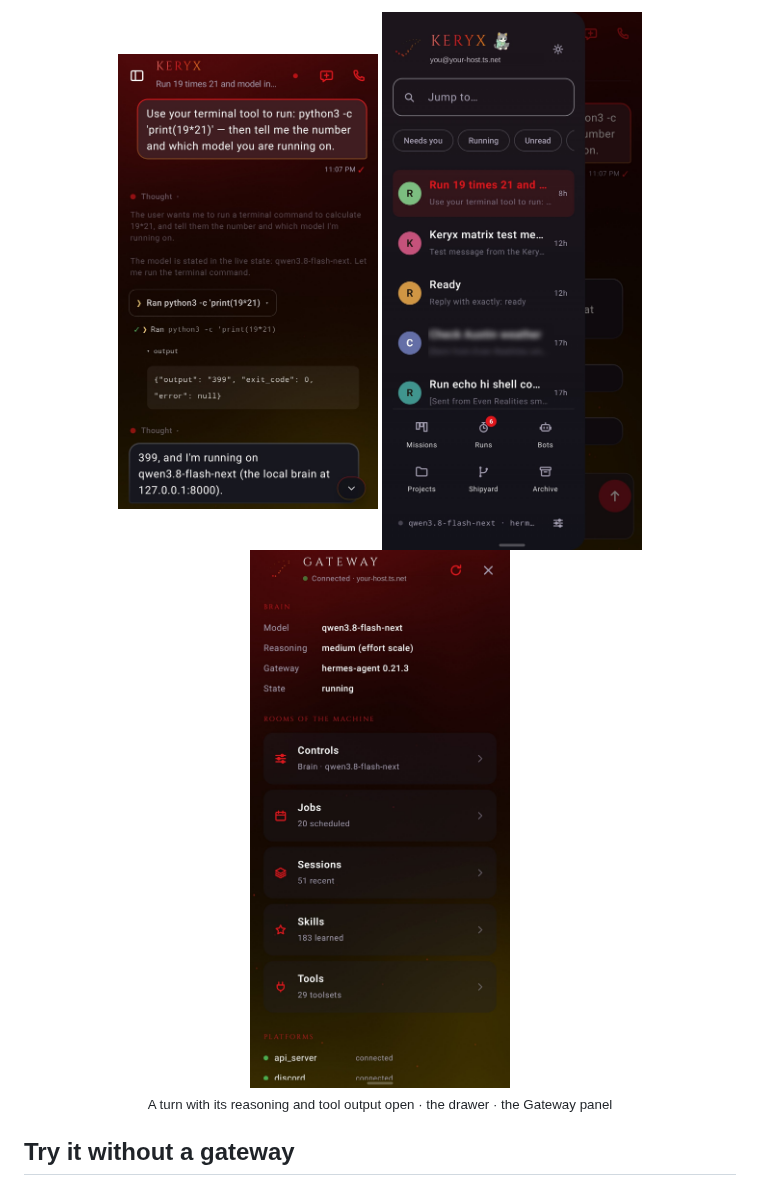
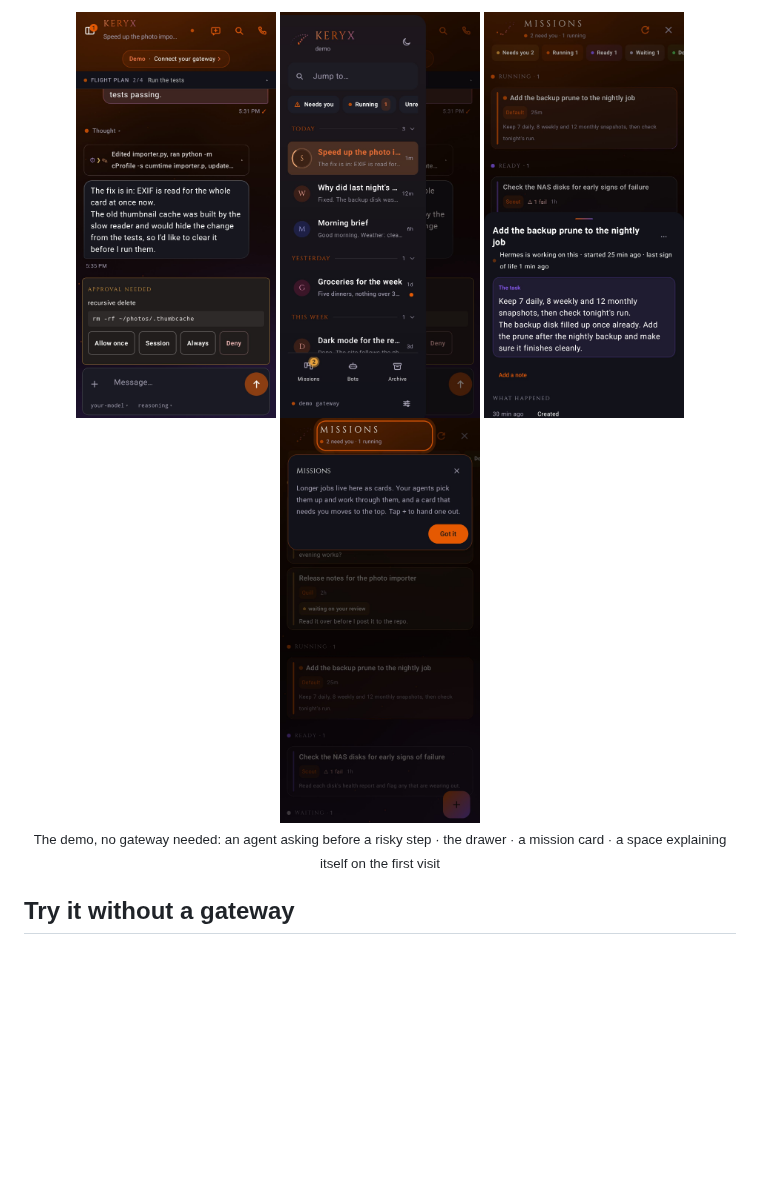
Before and after one commit to CocaKova/keryx, a Markdown page: README.md, the part around one of its changes. Rendered like a GitHub page; pictures changed too: docs/img/demo-at-work.jpg (added), docs/img/drawer.jpg, docs/img/mission-story.jpg (added); blank space fills up the shorter version.

Commit message:
3.0 docs: README shots from the 3.0 demo
The agent asking before a risky step, the redrawn drawer, a mission card and a space hint,
all from the demo (no gateway, nothing personal). drawer.jpg is replaced with the 3.0 drawer.

Co-Authored-By: Claude Opus 5.5 <noreply@anthropic.com>

```diff
--- a/README.md
+++ b/README.md
@@ -40,8 +39,9 @@ Keryx is a personal project. It is not affiliated with or endorsed by Nous Resea
 <p align="center">
-  <img src="docs/img/turn-anatomy.jpg" align="top" alt="A finished turn: prompt, reasoning, a tool card with its output, the reply" width="260">
-  <img src="docs/img/drawer.jpg" align="top" alt="The drawer: sessions, filters, and the spaces" width="260">
-  <img src="docs/img/gateway-panel.jpg" align="top" alt="The Gateway panel: brain, state, and the rooms of the machine" width="260">
-  <br><sub>A turn with its reasoning and tool output open · the drawer · the Gateway panel</sub>
+  <img src="docs/img/demo-at-work.jpg" align="top" alt="An agent mid-job: its Flight Plan at 2 of 4, a tool card, and an approval for a recursive delete with Allow once, Session, Always and Deny" width="200">
+  <img src="docs/img/drawer.jpg" align="top" alt="The drawer: chats with tinted monograms, a ring on the one at work, and the Needs you and Running filters" width="200">
+  <img src="docs/img/mission-story.jpg" align="top" alt="A mission card opened: what is going on in one line, the task, and what happened" width="200">
+  <img src="docs/img/space-hint.jpg" align="top" alt="The first visit to Missions: a spotlight on the header says what the space is for" width="200">
+  <br><sub>The demo, no gateway needed: an agent asking before a risky step · the drawer · a mission card · a space explaining itself on the first visit</sub>
 </p>
 
 ## Try it without a gateway
```
Also changed, not shown: other parts of README.md (+0 -1 lines).
